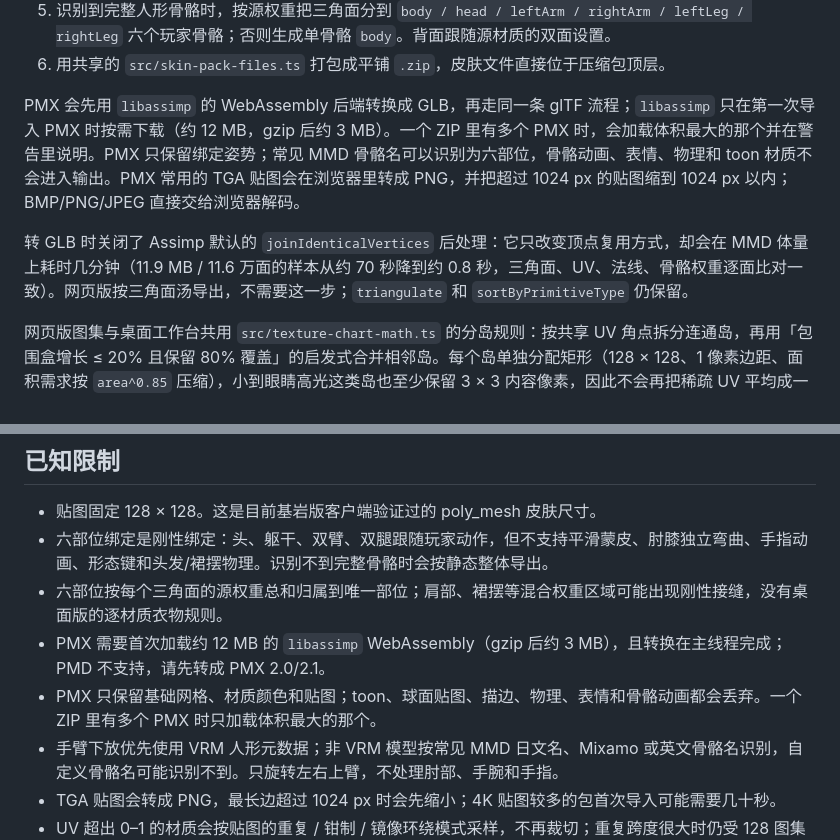
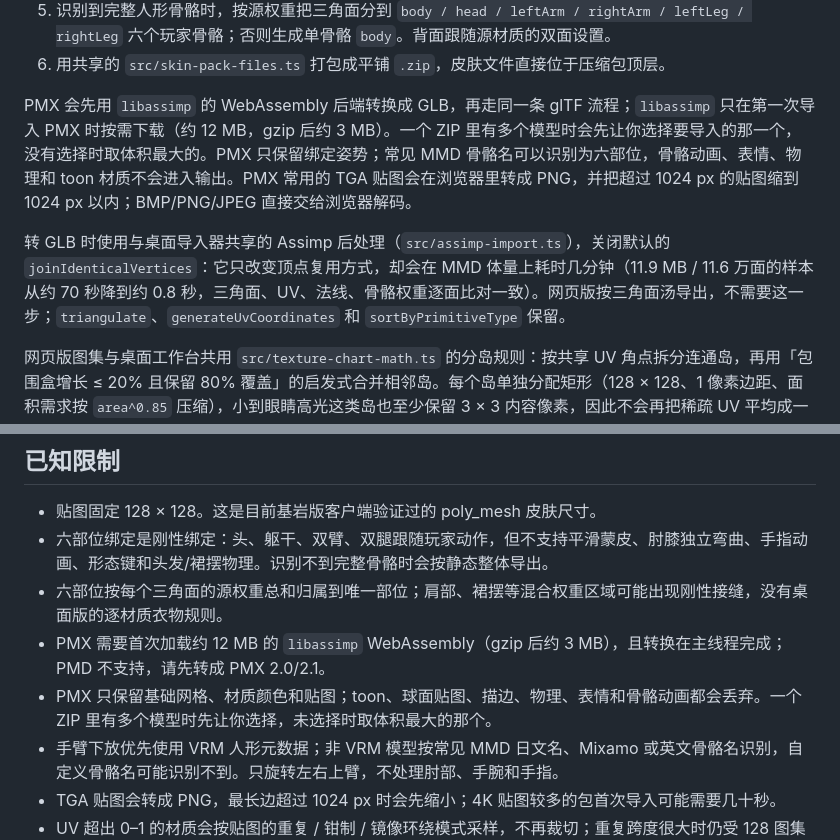
Before and after one commit to XiaoYangx666/MCBE-4DGen, a Markdown page: docs/web-app.md, 2 parts joined by grey strips. Drawn GitHub-style.

Commit message:
docs(webapp): align PMX post-process and multi-model notes

```diff
--- a/docs/web-app.md
+++ b/docs/web-app.md
@@ -91,9 +91,9 @@ Workers Builds 会自动安装依赖，并在 Cloudflare 侧生成/复用自己
 5. 识别到完整人形骨骼时，按源权重把三角面分到 `body / head / leftArm / rightArm / leftLeg / rightLeg` 六个玩家骨骼；否则生成单骨骼 `body`。背面跟随源材质的双面设置。
 6. 用共享的 `src/skin-pack-files.ts` 打包成平铺 `.zip`，皮肤文件直接位于压缩包顶层。
 
-PMX 会先用 `libassimp` 的 WebAssembly 后端转换成 GLB，再走同一条 glTF 流程；`libassimp` 只在第一次导入 PMX 时按需下载（约 12 MB，gzip 后约 3 MB）。一个 ZIP 里有多个 PMX 时，会加载体积最大的那个并在警告里说明。PMX 只保留绑定姿势；常见 MMD 骨骼名可以识别为六部位，骨骼动画、表情、物理和 toon 材质不会进入输出。PMX 常用的 TGA 贴图会在浏览器里转成 PNG，并把超过 1024 px 的贴图缩到 1024 px 以内；BMP/PNG/JPEG 直接交给浏览器解码。
+PMX 会先用 `libassimp` 的 WebAssembly 后端转换成 GLB，再走同一条 glTF 流程；`libassimp` 只在第一次导入 PMX 时按需下载（约 12 MB，gzip 后约 3 MB）。一个 ZIP 里有多个模型时会先让你选择要导入的那一个，没有选择时取体积最大的。PMX 只保留绑定姿势；常见 MMD 骨骼名可以识别为六部位，骨骼动画、表情、物理和 toon 材质不会进入输出。PMX 常用的 TGA 贴图会在浏览器里转成 PNG，并把超过 1024 px 的贴图缩到 1024 px 以内；BMP/PNG/JPEG 直接交给浏览器解码。
 
-转 GLB 时关闭了 Assimp 默认的 `joinIdenticalVertices` 后处理：它只改变顶点复用方式，却会在 MMD 体量上耗时几分钟（11.9 MB / 11.6 万面的样本从约 70 秒降到约 0.8 秒，三角面、UV、法线、骨骼权重逐面比对一致）。网页版按三角面汤导出，不需要这一步；`triangulate` 和 `sortByPrimitiveType` 仍保留。
+转 GLB 时使用与桌面导入器共享的 Assimp 后处理（`src/assimp-import.ts`），关闭默认的 `joinIdenticalVertices`：它只改变顶点复用方式，却会在 MMD 体量上耗时几分钟（11.9 MB / 11.6 万面的样本从约 70 秒降到约 0.8 秒，三角面、UV、法线、骨骼权重逐面比对一致）。网页版按三角面汤导出，不需要这一步；`triangulate`、`generateUvCoordinates` 和 `sortByPrimitiveType` 保留。
 
 网页版图集与桌面工作台共用 `src/texture-chart-math.ts` 的分岛规则：按共享 UV 角点拆分连通岛，再用「包围盒增长 ≤ 20% 且保留 80% 覆盖」的启发式合并相邻岛。每个岛单独分配矩形（128 × 128、1 像素边距、面积需求按 `area^0.85` 压缩），小到眼睛高光这类岛也至少保留 3 × 3 内容像素，因此不会再把稀疏 UV 平均成一整块近乎不可见的糊图。UV 落在 0–1 之外时不再裁切，而是按源贴图的重复 / 钳制 / 镜像环绕模式采样。
 
@@ -225,7 +225,7 @@ PMX 会先用 `libassimp` 的 WebAssembly 后端转换成 GLB，再走同一条
 - 六部位绑定是刚性绑定：头、躯干、双臂、双腿跟随玩家动作，但不支持平滑蒙皮、肘膝独立弯曲、手指动画、形态键和头发/裙摆物理。识别不到完整骨骼时会按静态整体导出。
 - 六部位按每个三角面的源权重总和归属到唯一部位；肩部、裙摆等混合权重区域可能出现刚性接缝，没有桌面版的逐材质衣物规则。
 - PMX 需要首次加载约 12 MB 的 `libassimp` WebAssembly（gzip 后约 3 MB），且转换在主线程完成；PMD 不支持，请先转成 PMX 2.0/2.1。
-- PMX 只保留基础网格、材质颜色和贴图；toon、球面贴图、描边、物理、表情和骨骼动画都会丢弃。一个 ZIP 里有多个 PMX 时只加载体积最大的那个。
+- PMX 只保留基础网格、材质颜色和贴图；toon、球面贴图、描边、物理、表情和骨骼动画都会丢弃。一个 ZIP 里有多个模型时先让你选择，未选择时取体积最大的那个。
 - 手臂下放优先使用 VRM 人形元数据；非 VRM 模型按常见 MMD 日文名、Mixamo 或英文骨骼名识别，自定义骨骼名可能识别不到。只旋转左右上臂，不处理肘部、手腕和手指。
 - TGA 贴图会转成 PNG，最长边超过 1024 px 时会先缩小；4K 贴图较多的包首次导入可能需要几十秒。
 - UV 超出 0–1 的材质会按贴图的重复 / 钳制 / 镜像环绕模式采样，不再裁切；重复跨度很大时仍受 128 图集分辨率限制，可能出现模糊。
```
